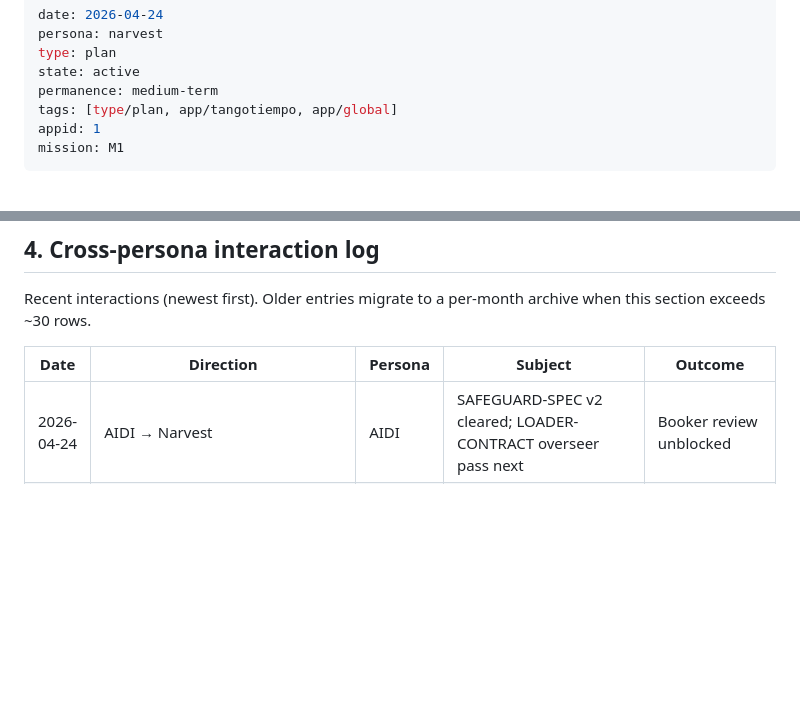
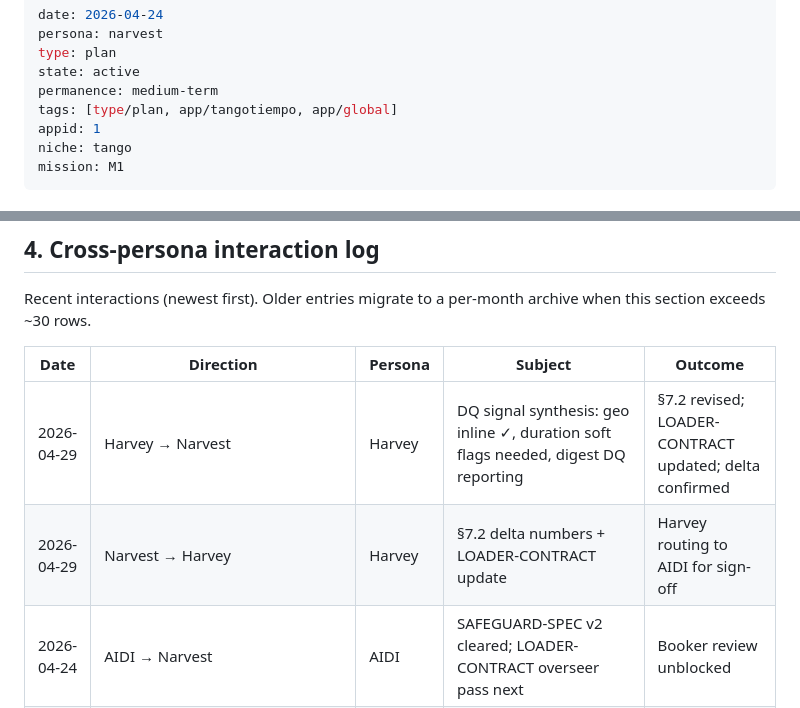
Before and after one commit to ybotman/niche-harvest, a Markdown page: docs/PLAN.md, 2 parts joined by grey strips. Rendered like a GitHub page; blank space fills up the shorter version.

```diff
--- a/docs/PLAN.md
+++ b/docs/PLAN.md
@@ -6,6 +6,7 @@ state: active
 permanence: medium-term
 tags: [type/plan, app/tangotiempo, app/global]
 appid: 1
+niche: tango
 mission: M1
 ---
 
@@ -132,6 +154,8 @@ Recent interactions (newest first). Older entries migrate to a per-month archive
 
 | Date | Direction | Persona | Subject | Outcome |
 |------|-----------|---------|---------|---------|
+| 2026-04-29 | Harvey → Narvest | Harvey | DQ signal synthesis: geo inline ✓, duration soft flags needed, digest DQ reporting | §7.2 revised; LOADER-CONTRACT updated; delta confirmed |
+| 2026-04-29 | Narvest → Harvey | Harvey | §7.2 delta numbers + LOADER-CONTRACT update | Harvey routing to AIDI for sign-off |
 | 2026-04-24 | AIDI → Narvest | AIDI | SAFEGUARD-SPEC v2 cleared; LOADER-CONTRACT overseer pass next | Booker review unblocked |
 | 2026-04-24 | Narvest → Booker | Booker | SAFEGUARD-SPEC v2 ready for implementation review | Pending |
 | 2026-04-24 | Narvest → AIDI | AIDI | SAFEGUARD-SPEC v2 (2 gaps closed, 4 Qs answered) | AIDI cleared |
```
Also changed, not shown: other parts of docs/PLAN.md (+42 -18 lines), docs/LOADER-CONTRACT.md (+1 -0 lines).
